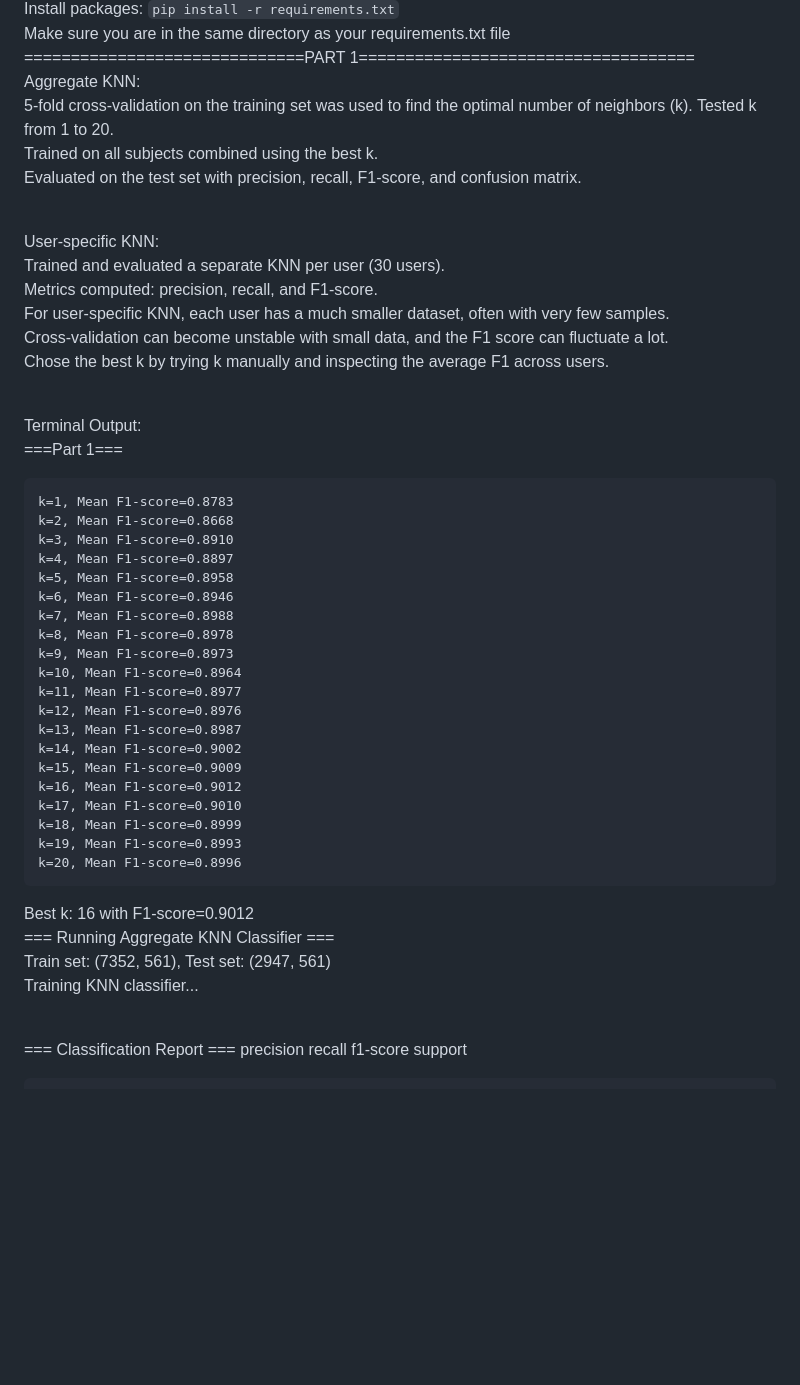
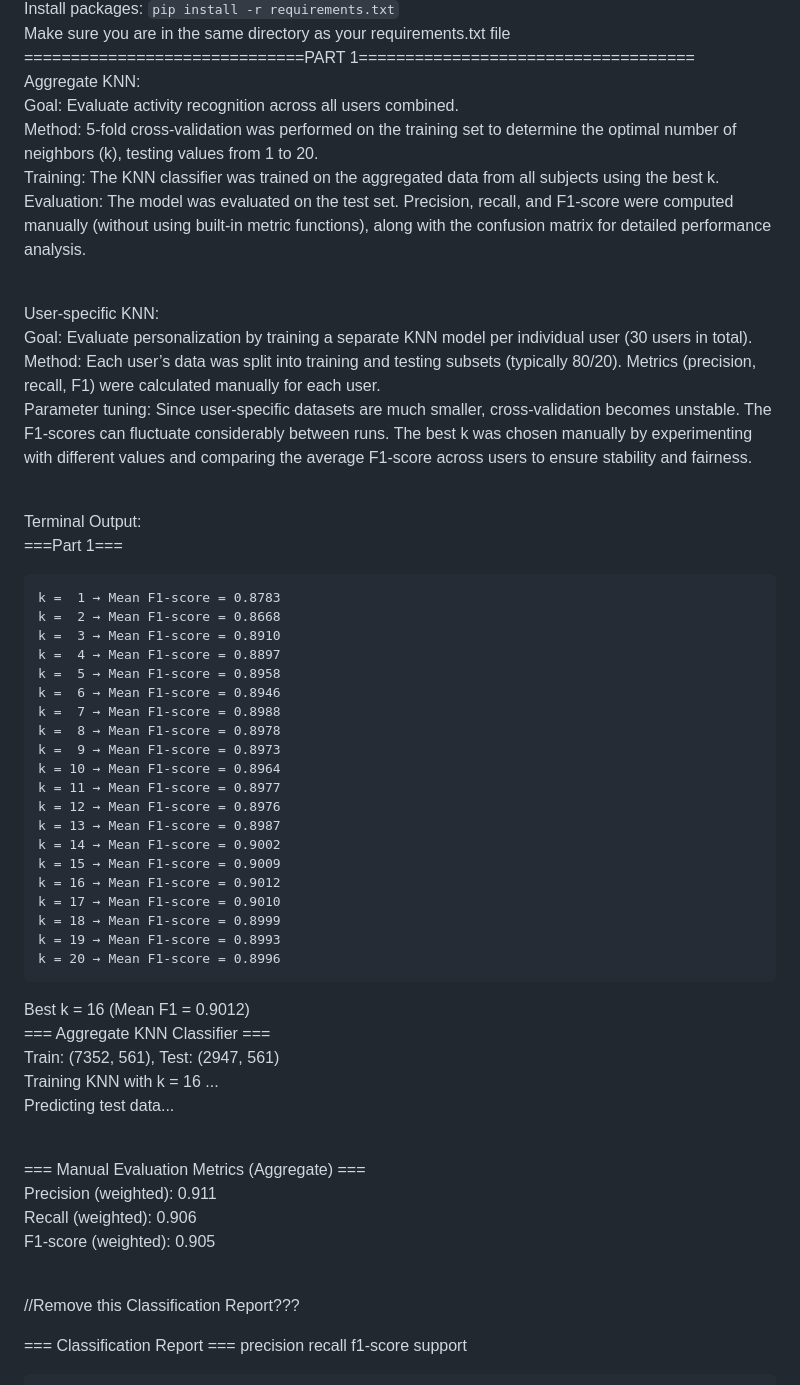
Before and after one commit to nisadefneAKSU/CS58007-IoT, a Markdown page: HW2/README.md, the part around one of its changes. Drawn GitHub-style; blank space fills up the shorter version.

````diff
--- a/HW2/README.md
+++ b/HW2/README.md
@@ -25,25 +26,23 @@ Make sure you are in the same directory as your requirements.txt file
 <br>
 Aggregate KNN:
 <br>
-5-fold cross-validation on the training set was used to find the optimal number of neighbors (k). Tested k from 1 to 20.
+Goal: Evaluate activity recognition across all users combined.
 <br>
-Trained on all subjects combined using the best k.
+Method: 5-fold cross-validation was performed on the training set to determine the optimal number of neighbors (k), testing values from 1 to 20.
 <br>
-Evaluated on the test set with precision, recall, F1-score, and confusion matrix.
+Training: The KNN classifier was trained on the aggregated data from all subjects using the best k.
+<br>
+Evaluation: The model was evaluated on the test set. Precision, recall, and F1-score were computed manually (without using built-in metric functions), along with the confusion matrix for detailed performance analysis.
 
 <br>
 
 User-specific KNN:
 <br>
-Trained and evaluated a separate KNN per user (30 users).
+Goal: Evaluate personalization by training a separate KNN model per individual user (30 users in total).
 <br>
-Metrics computed: precision, recall, and F1-score.
+Method: Each user’s data was split into training and testing subsets (typically 80/20). Metrics (precision, recall, F1) were calculated manually for each user.
 <br>
-For user-specific KNN, each user has a much smaller dataset, often with very few samples.
-<br>
-Cross-validation can become unstable with small data, and the F1 score can fluctuate a lot.
-<br>
-Chose the best k by trying k manually and inspecting the average F1 across users.
+Parameter tuning: Since user-specific datasets are much smaller, cross-validation becomes unstable. The F1-scores can fluctuate considerably between runs. The best k was chosen manually by experimenting with different values and comparing the average F1-score across users to ensure stability and fairness.
 
 <br>
 
@@ -51,37 +50,51 @@ Terminal Output:
 <br>
 ===Part 1===
 ```
-k=1, Mean F1-score=0.8783
-k=2, Mean F1-score=0.8668
-k=3, Mean F1-score=0.8910
-k=4, Mean F1-score=0.8897
-k=5, Mean F1-score=0.8958
-k=6, Mean F1-score=0.8946
-k=7, Mean F1-score=0.8988
-k=8, Mean F1-score=0.8978
-k=9, Mean F1-score=0.8973
-k=10, Mean F1-score=0.8964
-k=11, Mean F1-score=0.8977
-k=12, Mean F1-score=0.8976
-k=13, Mean F1-score=0.8987
-k=14, Mean F1-score=0.9002
-k=15, Mean F1-score=0.9009
-k=16, Mean F1-score=0.9012
-k=17, Mean F1-score=0.9010
-k=18, Mean F1-score=0.8999
-k=19, Mean F1-score=0.8993
-k=20, Mean F1-score=0.8996
+k =  1 → Mean F1-score = 0.8783
+k =  2 → Mean F1-score = 0.8668
+k =  3 → Mean F1-score = 0.8910
+k =  4 → Mean F1-score = 0.8897
+k =  5 → Mean F1-score = 0.8958
+k =  6 → Mean F1-score = 0.8946
+k =  7 → Mean F1-score = 0.8988
+k =  8 → Mean F1-score = 0.8978
+k =  9 → Mean F1-score = 0.8973
+k = 10 → Mean F1-score = 0.8964
+k = 11 → Mean F1-score = 0.8977
+k = 12 → Mean F1-score = 0.8976
+k = 13 → Mean F1-score = 0.8987
+k = 14 → Mean F1-score = 0.9002
+k = 15 → Mean F1-score = 0.9009
+k = 16 → Mean F1-score = 0.9012
+k = 17 → Mean F1-score = 0.9010
+k = 18 → Mean F1-score = 0.8999
+k = 19 → Mean F1-score = 0.8993
+k = 20 → Mean F1-score = 0.8996
 ```
 
-Best k: 16 with F1-score=0.9012
+Best k = 16 (Mean F1 = 0.9012)
 <br>
-=== Running Aggregate KNN Classifier ===
+=== Aggregate KNN Classifier ===
 <br>
-Train set: (7352, 561), Test set: (2947, 561)
+Train: (7352, 561), Test: (2947, 561)
 <br>
-Training KNN classifier...
+Training KNN with k = 16 ...
+<br>
+Predicting test data...
 
 <br>
+
+=== Manual Evaluation Metrics (Aggregate) ===
+<br>
+Precision (weighted): 0.911
+<br>
+Recall (weighted):    0.906
+<br>
+F1-score (weighted):  0.905
+
+<br>
+
+//Remove this Classification Report???
 
 === Classification Report ===
               precision    recall  f1-score   support
````
Also changed, not shown: other parts of HW2/README.md (+92 -40 lines).
